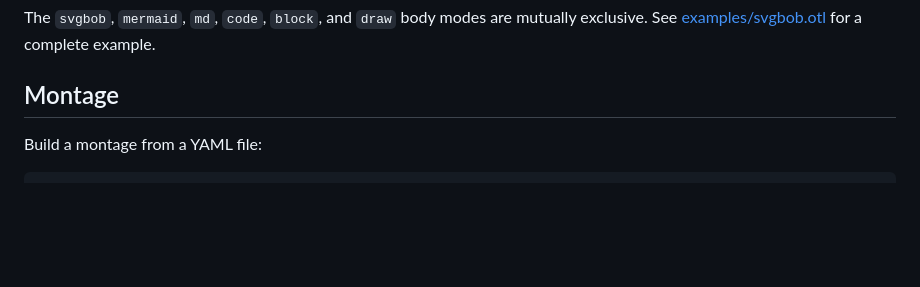
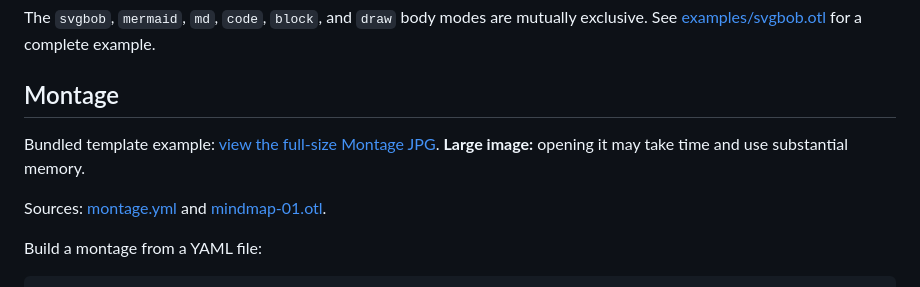
Before and after one commit to vrdel/graphviz-mindmaps, a Markdown page: README.md, the part around the change. Rendered like a GitHub page; blank space fills up the shorter version.

Commit message:
link the bundled montage example and warn about its large image size

````diff
--- a/README.md
+++ b/README.md
@@ -941,6 +941,12 @@ exclusive. See [examples/svgbob.otl](examples/svgbob.otl) for a complete example
 
 ## Montage
 
+Bundled template example: [view the full-size Montage JPG](templates/Montage/final_montage.jpg).
+**Large image:** opening it may take time and use substantial memory.
+
+Sources: [montage.yml](templates/Montage/montage.yml) and
+[mindmap-01.otl](templates/Montage/mindmap-01.otl).
+
 Build a montage from a YAML file:
 
 ```bash
````
